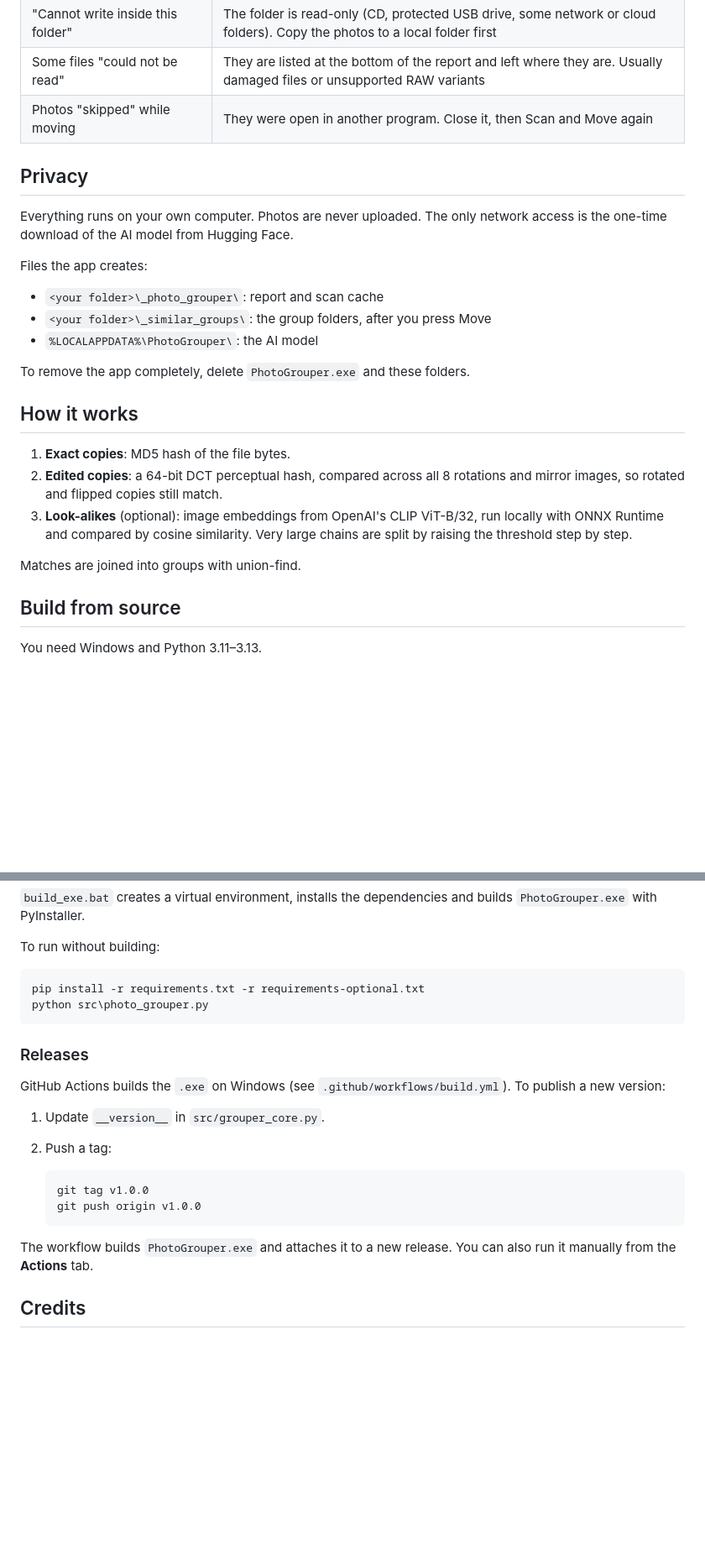
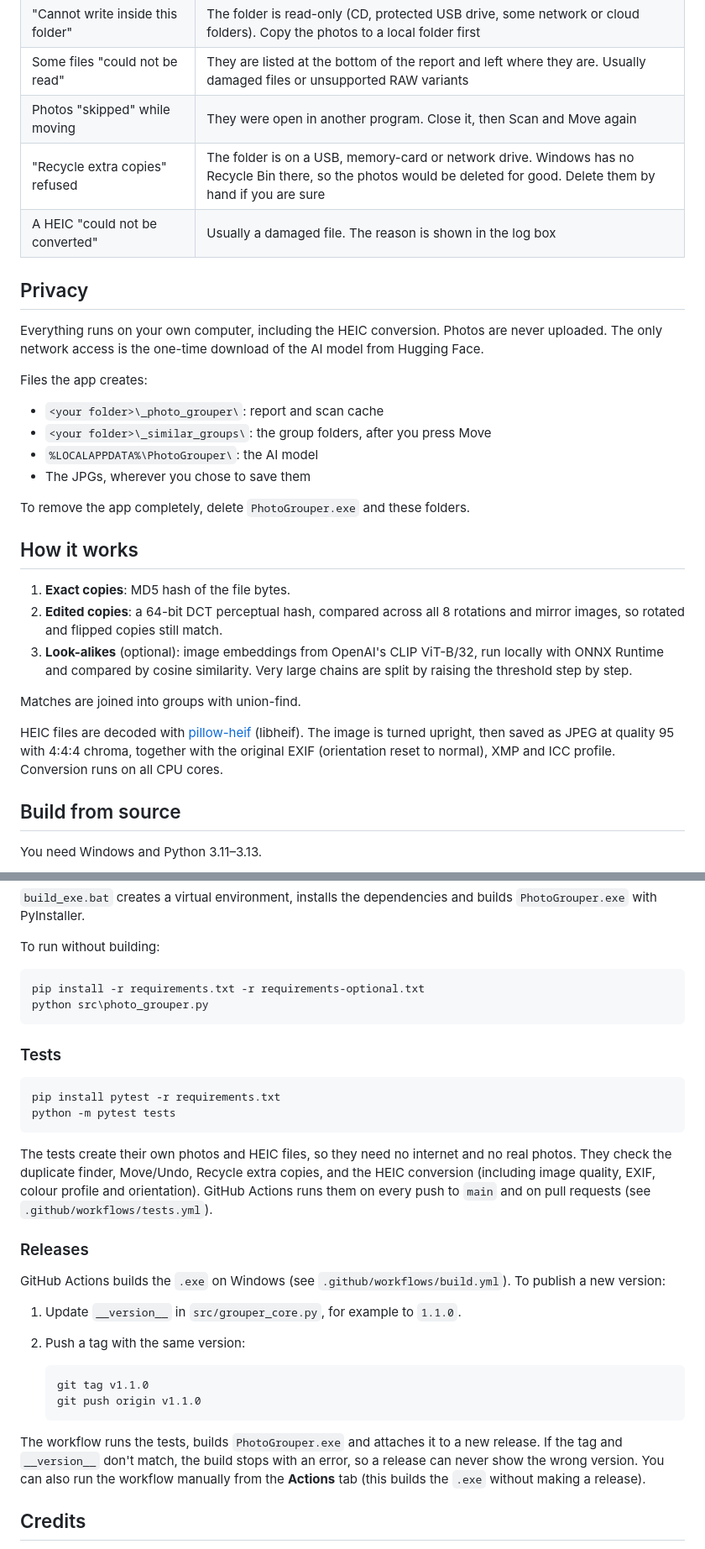
Before and after one commit to Nahid-Rahman/PhotoGrouper, a Markdown page: README.md, 2 parts joined by grey strips. Shown at 84% size. Rendered like a GitHub page; blank space fills up the shorter version.

````diff
--- a/README.md
+++ b/README.md
@@ -59,15 +94,18 @@ The app has a **Help** button with these answers too.
 | "Cannot write inside this folder" | The folder is read-only (CD, protected USB drive, some network or cloud folders). Copy the photos to a local folder first |
 | Some files "could not be read" | They are listed at the bottom of the report and left where they are. Usually damaged files or unsupported RAW variants |
 | Photos "skipped" while moving | They were open in another program. Close it, then Scan and Move again |
+| "Recycle extra copies" refused | The folder is on a USB, memory-card or network drive. Windows has no Recycle Bin there, so the photos would be deleted for good. Delete them by hand if you are sure |
+| A HEIC "could not be converted" | Usually a damaged file. The reason is shown in the log box |
 
 ## Privacy
 
-Everything runs on your own computer. Photos are never uploaded. The only network access is the one-time download of the AI model from Hugging Face.
+Everything runs on your own computer, including the HEIC conversion. Photos are never uploaded. The only network access is the one-time download of the AI model from Hugging Face.
 
 Files the app creates:
 - `<your folder>\_photo_grouper\`: report and scan cache
 - `<your folder>\_similar_groups\`: the group folders, after you press Move
 - `%LOCALAPPDATA%\PhotoGrouper\`: the AI model
+- The JPGs, wherever you chose to save them
 
 To remove the app completely, delete `PhotoGrouper.exe` and these folders.
 
@@ -78,6 +116,8 @@ To remove the app completely, delete `PhotoGrouper.exe` and these folders.
 3. **Look-alikes** (optional): image embeddings from OpenAI's CLIP ViT-B/32, run locally with ONNX Runtime and compared by cosine similarity. Very large chains are split by raising the threshold step by step.
 
 Matches are joined into groups with union-find.
+
+HEIC files are decoded with [pillow-heif](https://github.com/bigcat88/pillow_heif) (libheif). The image is turned upright, then saved as JPEG at quality 95 with 4:4:4 chroma, together with the original EXIF (orientation reset to normal), XMP and ICC profile. Conversion runs on all CPU cores.
 
 ## Build from source
 
@@ -98,19 +138,28 @@ pip install -r requirements.txt -r requirements-optional.txt
 python src\photo_grouper.py
 ```
 
+### Tests
+
+```bat
+pip install pytest -r requirements.txt
+python -m pytest tests
+```
+
+The tests create their own photos and HEIC files, so they need no internet and no real photos. They check the duplicate finder, Move/Undo, Recycle extra copies, and the HEIC conversion (including image quality, EXIF, colour profile and orientation). GitHub Actions runs them on every push to `main` and on pull requests (see `.github/workflows/tests.yml`).
+
 ### Releases
 
 GitHub Actions builds the `.exe` on Windows (see `.github/workflows/build.yml`). To publish a new version:
 
-1. Update `__version__` in `src/grouper_core.py`.
-2. Push a tag:
+1. Update `__version__` in `src/grouper_core.py`, for example to `1.1.0`.
+2. Push a tag with the same version:
 
    ```bat
-   git tag v1.0.0
-   git push origin v1.0.0
+   git tag v1.1.0
+   git push origin v1.1.0
    ```
 
-The workflow builds `PhotoGrouper.exe` and attaches it to a new release. You can also run it manually from the **Actions** tab.
+The workflow runs the tests, builds `PhotoGrouper.exe` and attaches it to a new release. If the tag and `__version__` don't match, the build stops with an error, so a release can never show the wrong version. You can also run the workflow manually from the **Actions** tab (this builds the `.exe` without making a release).
 
 ## Credits
 
````
Also changed, not shown: other parts of README.md (+47 -12 lines), docs/screenshots/heic-to-jpg.png (added), docs/screenshots/main-window.png, 12 other files.
